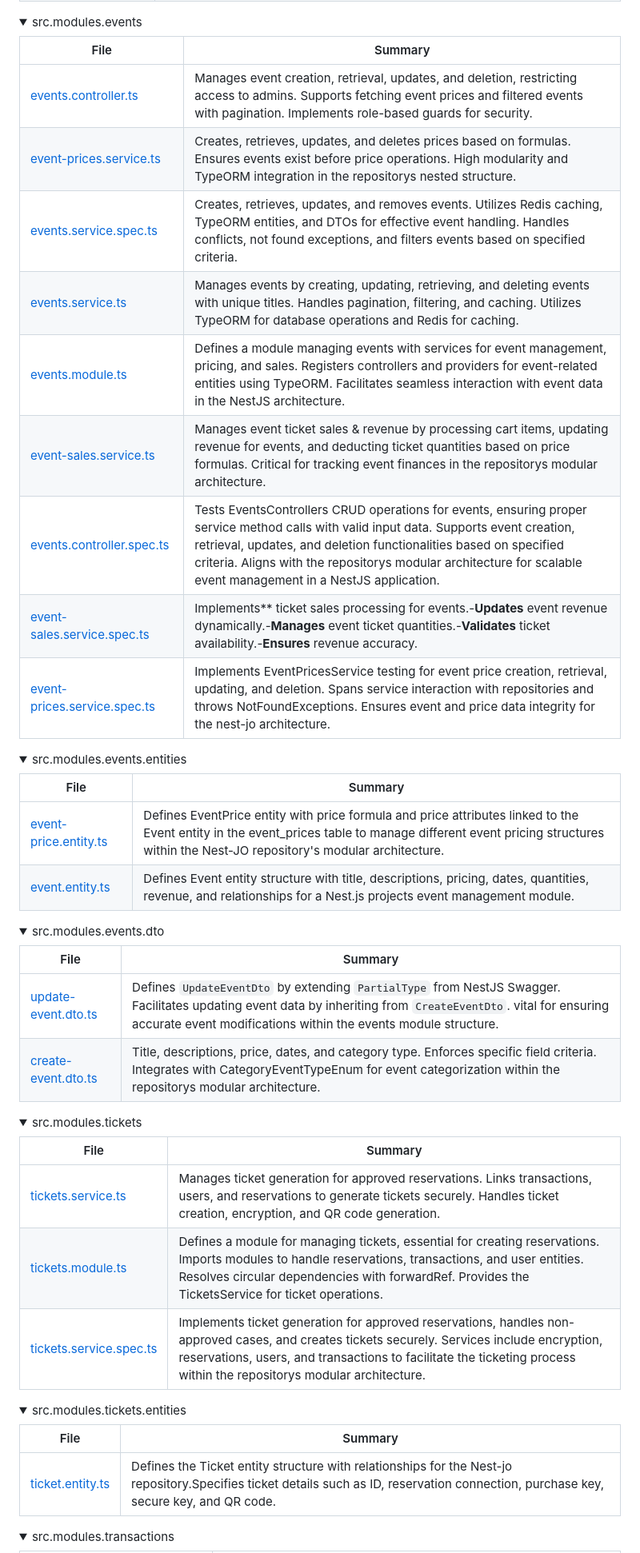
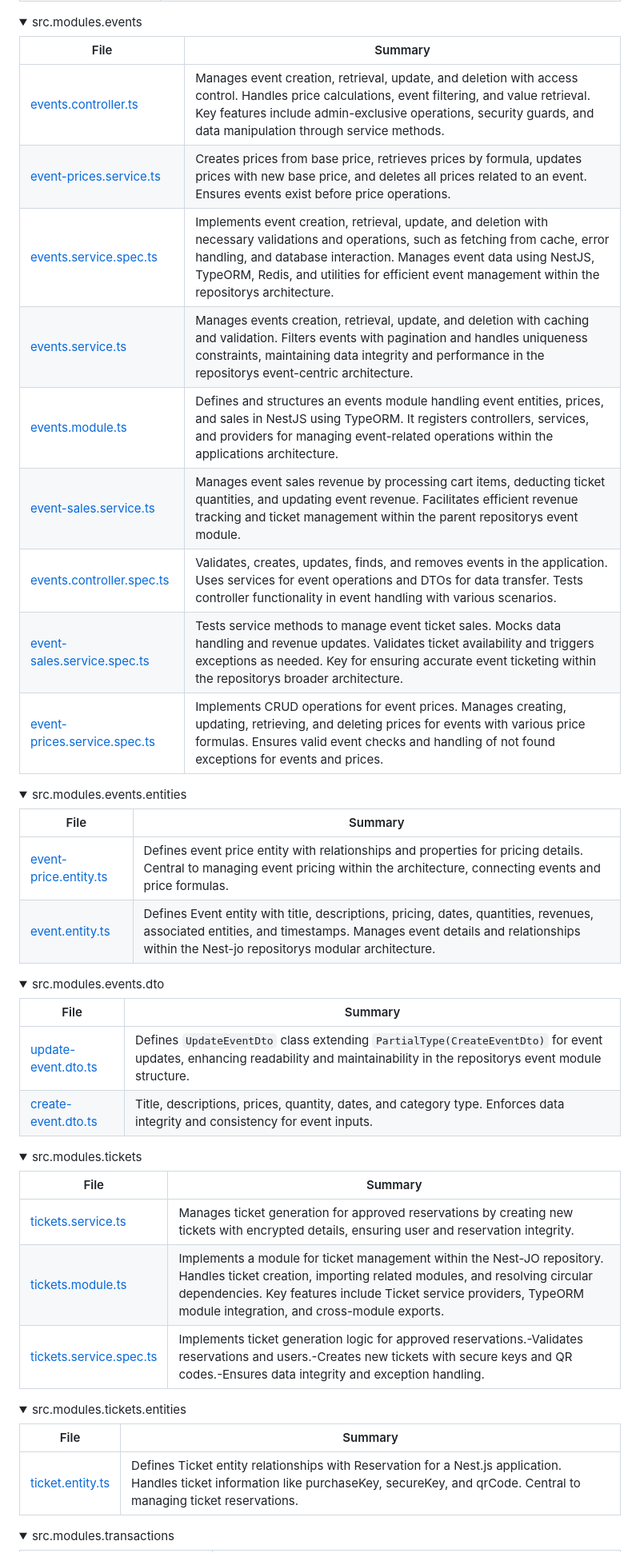
Before and after one commit to Binary-Blade/nest-jo, a Markdown page: README.md, the part around the change printed below. Shown: that part at 80% size. Rendered like a GitHub page; folded sections open.

```diff
--- a/README.md
+++ b/README.md
@@ -323,53 +323,53 @@ Nest-Jo is a powerful open-source project designed to streamline and optimize th
 
 <details closed><summary>src.modules.events</summary>
 
-| File                                                                                                                                | Summary                                                                                                                                                                                                                                                                                                                        |
-| ---                                                                                                                                 | ---                                                                                                                                                                                                                                                                                                                            |
-| [events.controller.ts](https://github.com/Binary-Blade/nest-jo/blob/master/src/modules/events/events.controller.ts)                 | Manages event creation, retrieval, updates, and deletion, restricting access to admins. Supports fetching event prices and filtered events with pagination. Implements role-based guards for security.                                                                                                                         |
-| [event-prices.service.ts](https://github.com/Binary-Blade/nest-jo/blob/master/src/modules/events/event-prices.service.ts)           | Creates, retrieves, updates, and deletes prices based on formulas. Ensures events exist before price operations. High modularity and TypeORM integration in the repositorys nested structure.                                                                                                                                  |
-| [events.service.spec.ts](https://github.com/Binary-Blade/nest-jo/blob/master/src/modules/events/events.service.spec.ts)             | Creates, retrieves, updates, and removes events. Utilizes Redis caching, TypeORM entities, and DTOs for effective event handling. Handles conflicts, not found exceptions, and filters events based on specified criteria.                                                                                                     |
-| [events.service.ts](https://github.com/Binary-Blade/nest-jo/blob/master/src/modules/events/events.service.ts)                       | Manages events by creating, updating, retrieving, and deleting events with unique titles. Handles pagination, filtering, and caching. Utilizes TypeORM for database operations and Redis for caching.                                                                                                                          |
-| [events.module.ts](https://github.com/Binary-Blade/nest-jo/blob/master/src/modules/events/events.module.ts)                         | Defines a module managing events with services for event management, pricing, and sales. Registers controllers and providers for event-related entities using TypeORM. Facilitates seamless interaction with event data in the NestJS architecture.                                                                            |
-| [event-sales.service.ts](https://github.com/Binary-Blade/nest-jo/blob/master/src/modules/events/event-sales.service.ts)             | Manages event ticket sales & revenue by processing cart items, updating revenue for events, and deducting ticket quantities based on price formulas. Critical for tracking event finances in the repositorys modular architecture.                                                                                             |
-| [events.controller.spec.ts](https://github.com/Binary-Blade/nest-jo/blob/master/src/modules/events/events.controller.spec.ts)       | Tests EventsControllers CRUD operations for events, ensuring proper service method calls with valid input data. Supports event creation, retrieval, updates, and deletion functionalities based on specified criteria. Aligns with the repositorys modular architecture for scalable event management in a NestJS application. |
-| [event-sales.service.spec.ts](https://github.com/Binary-Blade/nest-jo/blob/master/src/modules/events/event-sales.service.spec.ts)   | Implements** ticket sales processing for events.-**Updates** event revenue dynamically.-**Manages** event ticket quantities.-**Validates** ticket availability.-**Ensures** revenue accuracy.                                                                                                                                  |
-| [event-prices.service.spec.ts](https://github.com/Binary-Blade/nest-jo/blob/master/src/modules/events/event-prices.service.spec.ts) | Implements EventPricesService testing for event price creation, retrieval, updating, and deletion. Spans service interaction with repositories and throws NotFoundExceptions. Ensures event and price data integrity for the nest-jo architecture.                                                                             |
+| File                                                                                                                                | Summary                                                                                                                                                                                                                                                                                                         |
+| ---                                                                                                                                 | ---                                                                                                                                                                                                                                                                                                             |
+| [events.controller.ts](https://github.com/Binary-Blade/nest-jo/blob/master/src/modules/events/events.controller.ts)                 | Manages event creation, retrieval, update, and deletion with access control. Handles price calculations, event filtering, and value retrieval. Key features include admin-exclusive operations, security guards, and data manipulation through service methods.                                                 |
+| [event-prices.service.ts](https://github.com/Binary-Blade/nest-jo/blob/master/src/modules/events/event-prices.service.ts)           | Creates prices from base price, retrieves prices by formula, updates prices with new base price, and deletes all prices related to an event. Ensures events exist before price operations.                                                                                                                      |
+| [events.service.spec.ts](https://github.com/Binary-Blade/nest-jo/blob/master/src/modules/events/events.service.spec.ts)             | Implements event creation, retrieval, update, and deletion with necessary validations and operations, such as fetching from cache, error handling, and database interaction. Manages event data using NestJS, TypeORM, Redis, and utilities for efficient event management within the repositorys architecture. |
+| [events.service.ts](https://github.com/Binary-Blade/nest-jo/blob/master/src/modules/events/events.service.ts)                       | Manages events creation, retrieval, update, and deletion with caching and validation. Filters events with pagination and handles uniqueness constraints, maintaining data integrity and performance in the repositorys event-centric architecture.                                                              |
+| [events.module.ts](https://github.com/Binary-Blade/nest-jo/blob/master/src/modules/events/events.module.ts)                         | Defines and structures an events module handling event entities, prices, and sales in NestJS using TypeORM. It registers controllers, services, and providers for managing event-related operations within the applications architecture.                                                                       |
+| [event-sales.service.ts](https://github.com/Binary-Blade/nest-jo/blob/master/src/modules/events/event-sales.service.ts)             | Manages event sales revenue by processing cart items, deducting ticket quantities, and updating event revenue. Facilitates efficient revenue tracking and ticket management within the parent repositorys event module.                                                                                         |
+| [events.controller.spec.ts](https://github.com/Binary-Blade/nest-jo/blob/master/src/modules/events/events.controller.spec.ts)       | Validates, creates, updates, finds, and removes events in the application. Uses services for event operations and DTOs for data transfer. Tests controller functionality in event handling with various scenarios.                                                                                              |
+| [event-sales.service.spec.ts](https://github.com/Binary-Blade/nest-jo/blob/master/src/modules/events/event-sales.service.spec.ts)   | Tests service methods to manage event ticket sales. Mocks data handling and revenue updates. Validates ticket availability and triggers exceptions as needed. Key for ensuring accurate event ticketing within the repositorys broader architecture.                                                            |
+| [event-prices.service.spec.ts](https://github.com/Binary-Blade/nest-jo/blob/master/src/modules/events/event-prices.service.spec.ts) | Implements CRUD operations for event prices. Manages creating, updating, retrieving, and deleting prices for events with various price formulas. Ensures valid event checks and handling of not found exceptions for events and prices.                                                                         |
 
 </details>
 
 <details closed><summary>src.modules.events.entities</summary>
 
-| File                                                                                                                           | Summary                                                                                                                                                                                                                   |
-| ---                                                                                                                            | ---                                                                                                                                                                                                                       |
-| [event-price.entity.ts](https://github.com/Binary-Blade/nest-jo/blob/master/src/modules/events/entities/event-price.entity.ts) | Defines EventPrice entity with price formula and price attributes linked to the Event entity in the event_prices table to manage different event pricing structures within the Nest-JO repository's modular architecture. |
-| [event.entity.ts](https://github.com/Binary-Blade/nest-jo/blob/master/src/modules/events/entities/event.entity.ts)             | Defines Event entity structure with title, descriptions, pricing, dates, quantities, revenue, and relationships for a Nest.js projects event management module.                                                           |
+| File                                                                                                                           | Summary                                                                                                                                                                                                                |
+| ---                                                                                                                            | ---                                                                                                                                                                                                                    |
+| [event-price.entity.ts](https://github.com/Binary-Blade/nest-jo/blob/master/src/modules/events/entities/event-price.entity.ts) | Defines event price entity with relationships and properties for pricing details. Central to managing event pricing within the architecture, connecting events and price formulas.                                     |
+| [event.entity.ts](https://github.com/Binary-Blade/nest-jo/blob/master/src/modules/events/entities/event.entity.ts)             | Defines Event entity with title, descriptions, pricing, dates, quantities, revenues, associated entities, and timestamps. Manages event details and relationships within the Nest-jo repositorys modular architecture. |
 
 </details>
 
 <details closed><summary>src.modules.events.dto</summary>
 
-| File                                                                                                                  | Summary                                                                                                                                                                                                                           |
-| ---                                                                                                                   | ---                                                                                                                                                                                                                               |
-| [update-event.dto.ts](https://github.com/Binary-Blade/nest-jo/blob/master/src/modules/events/dto/update-event.dto.ts) | Defines `UpdateEventDto` by extending `PartialType` from NestJS Swagger. Facilitates updating event data by inheriting from `CreateEventDto`. vital for ensuring accurate event modifications within the events module structure. |
-| [create-event.dto.ts](https://github.com/Binary-Blade/nest-jo/blob/master/src/modules/events/dto/create-event.dto.ts) | Title, descriptions, price, dates, and category type. Enforces specific field criteria. Integrates with CategoryEventTypeEnum for event categorization within the repositorys modular architecture.                               |
+| File                                                                                                                  | Summary                                                                                                                                                                        |
+| ---                                                                                                                   | ---                                                                                                                                                                            |
+| [update-event.dto.ts](https://github.com/Binary-Blade/nest-jo/blob/master/src/modules/events/dto/update-event.dto.ts) | Defines `UpdateEventDto` class extending `PartialType(CreateEventDto)` for event updates, enhancing readability and maintainability in the repositorys event module structure. |
+| [create-event.dto.ts](https://github.com/Binary-Blade/nest-jo/blob/master/src/modules/events/dto/create-event.dto.ts) | Title, descriptions, prices, quantity, dates, and category type. Enforces data integrity and consistency for event inputs.                                                     |
 
 </details>
 
 <details closed><summary>src.modules.tickets</summary>
 
-| File                                                                                                                       | Summary                                                                                                                                                                                                                                                               |
-| ---                                                                                                                        | ---                                                                                                                                                                                                                                                                   |
-| [tickets.service.ts](https://github.com/Binary-Blade/nest-jo/blob/master/src/modules/tickets/tickets.service.ts)           | Manages ticket generation for approved reservations. Links transactions, users, and reservations to generate tickets securely. Handles ticket creation, encryption, and QR code generation.                                                                           |
-| [tickets.module.ts](https://github.com/Binary-Blade/nest-jo/blob/master/src/modules/tickets/tickets.module.ts)             | Defines a module for managing tickets, essential for creating reservations. Imports modules to handle reservations, transactions, and user entities. Resolves circular dependencies with forwardRef. Provides the TicketsService for ticket operations.               |
-| [tickets.service.spec.ts](https://github.com/Binary-Blade/nest-jo/blob/master/src/modules/tickets/tickets.service.spec.ts) | Implements ticket generation for approved reservations, handles non-approved cases, and creates tickets securely. Services include encryption, reservations, users, and transactions to facilitate the ticketing process within the repositorys modular architecture. |
+| File                                                                                                                       | Summary                                                                                                                                                                                                                                                                |
+| ---                                                                                                                        | ---                                                                                                                                                                                                                                                                    |
+| [tickets.service.ts](https://github.com/Binary-Blade/nest-jo/blob/master/src/modules/tickets/tickets.service.ts)           | Manages ticket generation for approved reservations by creating new tickets with encrypted details, ensuring user and reservation integrity.                                                                                                                           |
+| [tickets.module.ts](https://github.com/Binary-Blade/nest-jo/blob/master/src/modules/tickets/tickets.module.ts)             | Implements a module for ticket management within the Nest-JO repository. Handles ticket creation, importing related modules, and resolving circular dependencies. Key features include Ticket service providers, TypeORM module integration, and cross-module exports. |
+| [tickets.service.spec.ts](https://github.com/Binary-Blade/nest-jo/blob/master/src/modules/tickets/tickets.service.spec.ts) | Implements ticket generation logic for approved reservations.-Validates reservations and users.-Creates new tickets with secure keys and QR codes.-Ensures data integrity and exception handling.                                                                      |
 
 </details>
 
 <details closed><summary>src.modules.tickets.entities</summary>
 
-| File                                                                                                                  | Summary                                                                                                                                                                               |
-| ---                                                                                                                   | ---                                                                                                                                                                                   |
-| [ticket.entity.ts](https://github.com/Binary-Blade/nest-jo/blob/master/src/modules/tickets/entities/ticket.entity.ts) | Defines the Ticket entity structure with relationships for the Nest-jo repository.Specifies ticket details such as ID, reservation connection, purchase key, secure key, and QR code. |
+| File                                                                                                                  | Summary                                                                                                                                                                                      |
+| ---                                                                                                                   | ---                                                                                                                                                                                          |
+| [ticket.entity.ts](https://github.com/Binary-Blade/nest-jo/blob/master/src/modules/tickets/entities/ticket.entity.ts) | Defines Ticket entity relationships with Reservation for a Nest.js application. Handles ticket information like purchaseKey, secureKey, and qrCode. Central to managing ticket reservations. |
 
 </details>
 
```
Also changed, not shown: other parts of README.md (+241 -241 lines).
